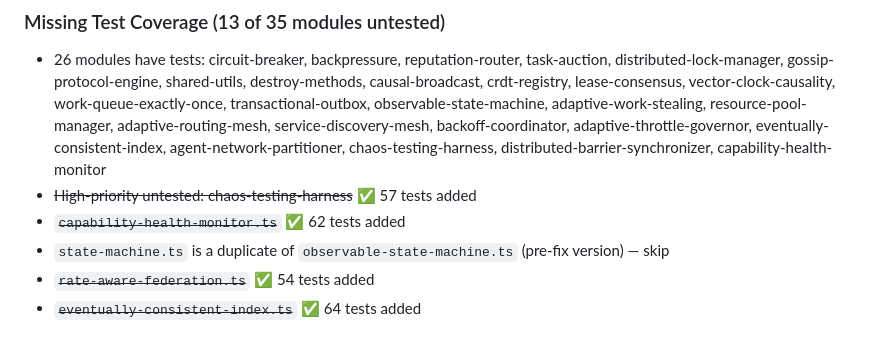
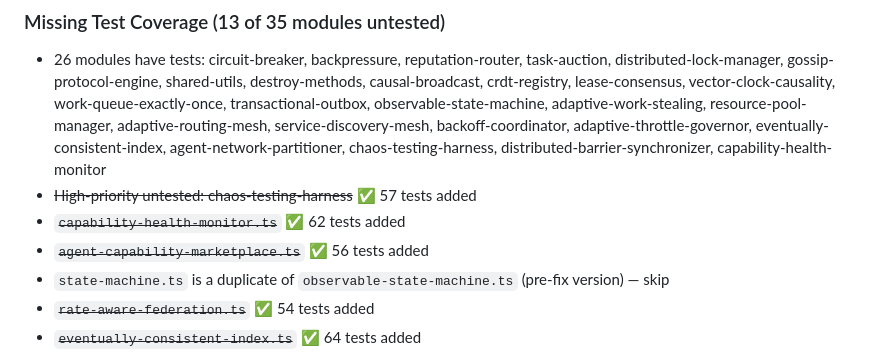
Before and after one commit to ApextheBoss/tensegrity, a Markdown page: BUILD-PLAN.md, the part around the change. Rendered like a GitHub page.

Commit message:
docs: mark agent-capability-marketplace as tested

```diff
--- a/BUILD-PLAN.md
+++ b/BUILD-PLAN.md
@@ -117,6 +117,7 @@ Priority: Make the core modules ACTUALLY WORK and prove it.
 - 26 modules have tests: circuit-breaker, backpressure, reputation-router, task-auction, distributed-lock-manager, gossip-protocol-engine, shared-utils, destroy-methods, causal-broadcast, crdt-registry, lease-consensus, vector-clock-causality, work-queue-exactly-once, transactional-outbox, observable-state-machine, adaptive-work-stealing, resource-pool-manager, adaptive-routing-mesh, service-discovery-mesh, backoff-coordinator, adaptive-throttle-governor, eventually-consistent-index, agent-network-partitioner, chaos-testing-harness, distributed-barrier-synchronizer, capability-health-monitor
 - ~~High-priority untested: chaos-testing-harness~~ ✅ 57 tests added
 - ~~`capability-health-monitor.ts`~~ ✅ 62 tests added
+- ~~`agent-capability-marketplace.ts`~~ ✅ 56 tests added
 - `state-machine.ts` is a duplicate of `observable-state-machine.ts` (pre-fix version) — skip
 - ~~`rate-aware-federation.ts`~~ ✅ 54 tests added
 - ~~`eventually-consistent-index.ts`~~ ✅ 64 tests added
```
